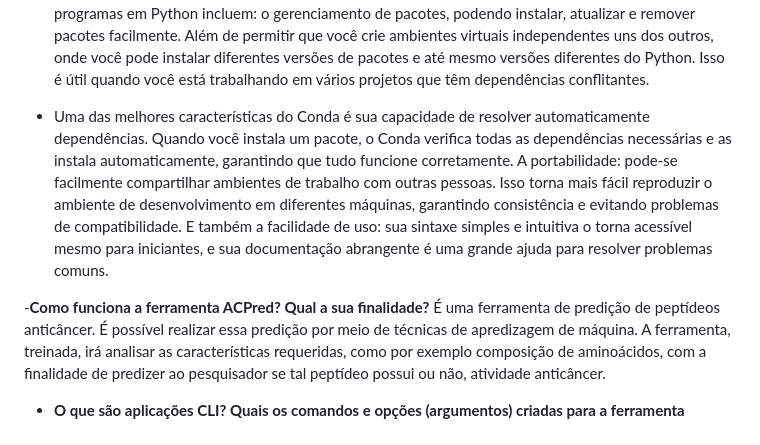
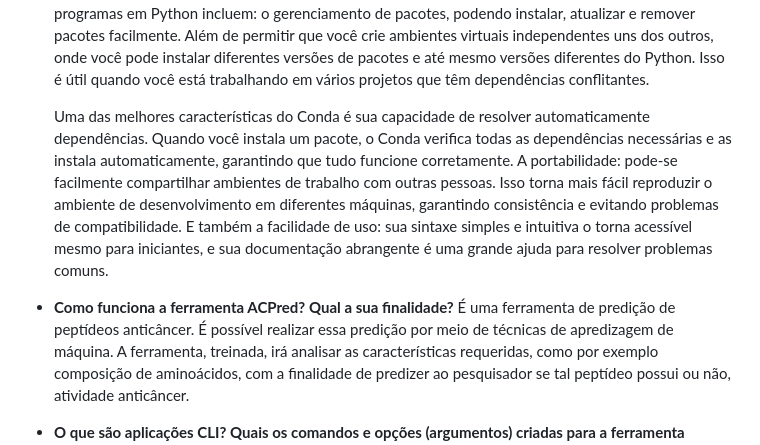
Before and after one commit to lauramaiocchi/acppred-2024, a Markdown page: README.md, the part around the change. Rendered like a GitHub page.

```diff
--- a/README.md
+++ b/README.md
@@ -18,9 +18,10 @@ $ make setup
 
 - **O que é a ferramenta conda, e qual a sua utilidade no desenvolvimento de programas em Python?**
     O conda é uma ferramenta para criação de Ambientes Virtuais, estes são pastas dentro do computador que possuem todos os requisitios para executar um programa específico. Ou seja, o Conda é uma ferramenta de gerenciamento de ambientes e dependências em Python (e também em outros, como R). Ele é amplamente usado para simplificar o processo de instalação e gerenciamento de bibliotecas, permitindo que você crie ambientes isolados onde pode instalar diferentes versões de pacotes sem interferir no ambiente global do sistema. A principal utilidade do Conda no desenvolvimento de programas em Python incluem: o gerenciamento de pacotes, podendo instalar, atualizar e remover pacotes facilmente. Além de permitir que você crie ambientes virtuais independentes uns dos outros, onde você pode instalar diferentes versões de pacotes e até mesmo versões diferentes do Python. Isso é útil quando você está trabalhando em vários projetos que têm dependências conflitantes.
-- Uma das melhores características do Conda é sua capacidade de resolver automaticamente dependências. Quando você instala um pacote, o Conda verifica todas as dependências necessárias e as instala automaticamente, garantindo que tudo funcione corretamente. A portabilidade: pode-se facilmente compartilhar ambientes de trabalho com outras pessoas. Isso torna mais fácil reproduzir o ambiente de desenvolvimento em diferentes máquinas, garantindo consistência e evitando problemas de compatibilidade. E também a facilidade de uso: sua sintaxe simples e intuitiva o torna acessível mesmo para iniciantes, e sua documentação abrangente é uma grande ajuda para resolver problemas comuns.
 
--**Como funciona a ferramenta ACPred? Qual a sua finalidade?**
+  Uma das melhores características do Conda é sua capacidade de resolver automaticamente dependências. Quando você instala um pacote, o Conda verifica todas as dependências necessárias e as instala automaticamente, garantindo que tudo funcione corretamente. A portabilidade: pode-se facilmente compartilhar ambientes de trabalho com outras pessoas. Isso torna mais fácil reproduzir o ambiente de desenvolvimento em diferentes máquinas, garantindo consistência e evitando problemas de compatibilidade. E também a facilidade de uso: sua sintaxe simples e intuitiva o torna acessível mesmo para iniciantes, e sua documentação abrangente é uma grande ajuda para resolver problemas comuns.
+
+- **Como funciona a ferramenta ACPred? Qual a sua finalidade?**
   É uma ferramenta de predição de peptídeos anticâncer. É possível realizar essa predição por meio de técnicas de apredizagem de máquina. A ferramenta, treinada, irá analisar as características requeridas, como por exemplo composição de aminoácidos, com a finalidade de predizer ao pesquisador se tal peptídeo possui ou não, atividade anticâncer.
 
 - **O que são aplicações CLI? Quais os comandos e opções (argumentos) criadas para a ferramenta desenvolvidas no projeto?**
```
